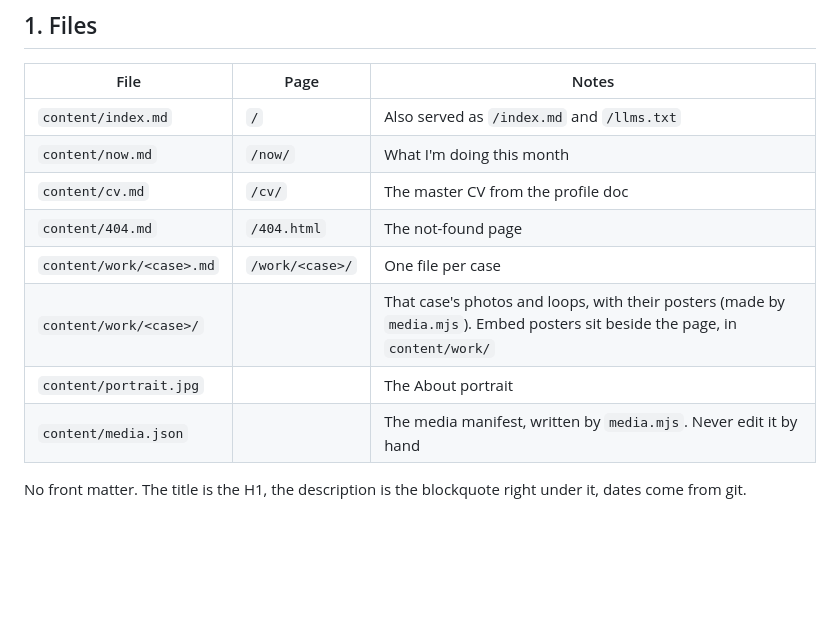
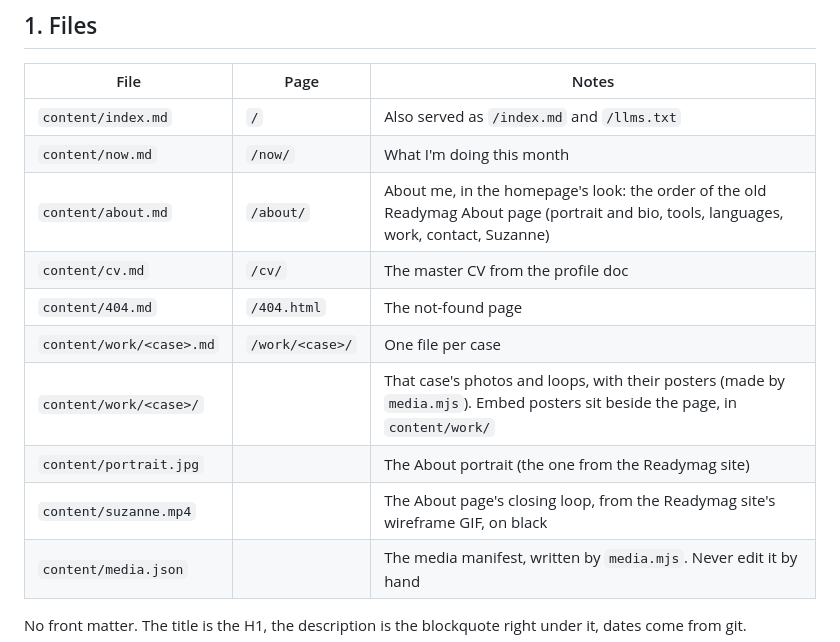
Before and after one commit to stubfx/portfolio, a Markdown page: docs/CONTENT.md, the part around the change. GitHub-like rendering; blank space fills up the shorter version.

```diff
--- a/docs/CONTENT.md
+++ b/docs/CONTENT.md
@@ -8,11 +8,13 @@ How to write the site. Everything visible on the site is written here, in Markdo
 | --- | --- | --- |
 | `content/index.md` | `/` | Also served as `/index.md` and `/llms.txt` |
 | `content/now.md` | `/now/` | What I'm doing this month |
+| `content/about.md` | `/about/` | About me, in the homepage's look: the order of the old Readymag About page (portrait and bio, tools, languages, work, contact, Suzanne) |
 | `content/cv.md` | `/cv/` | The master CV from the profile doc |
 | `content/404.md` | `/404.html` | The not-found page |
 | `content/work/<case>.md` | `/work/<case>/` | One file per case |
 | `content/work/<case>/` | | That case's photos and loops, with their posters (made by `media.mjs`). Embed posters sit beside the page, in `content/work/` |
-| `content/portrait.jpg` | | The About portrait |
+| `content/portrait.jpg` | | The About portrait (the one from the Readymag site) |
+| `content/suzanne.mp4` | | The About page's closing loop, from the Readymag site's wireframe GIF, on black |
 | `content/media.json` | | The media manifest, written by `media.mjs`. Never edit it by hand |
 
 No front matter. The title is the H1, the description is the blockquote right under it, dates come from git.
```
Also changed, not shown: content/about.md (added, +48 -0 lines), content/index.md (+2 -2 lines), docs/BUILD.md (+1 -0 lines), content/portrait.800.jpg, content/portrait.jpg, content/suzanne.jpg (added), 6 other files.
